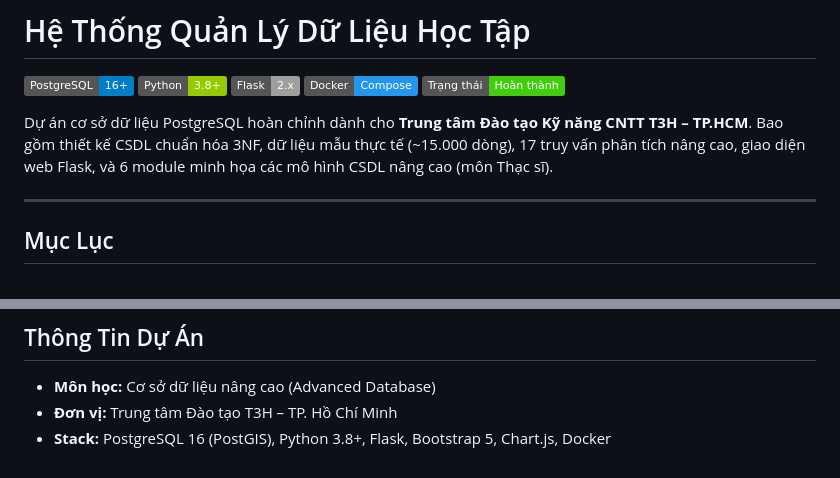
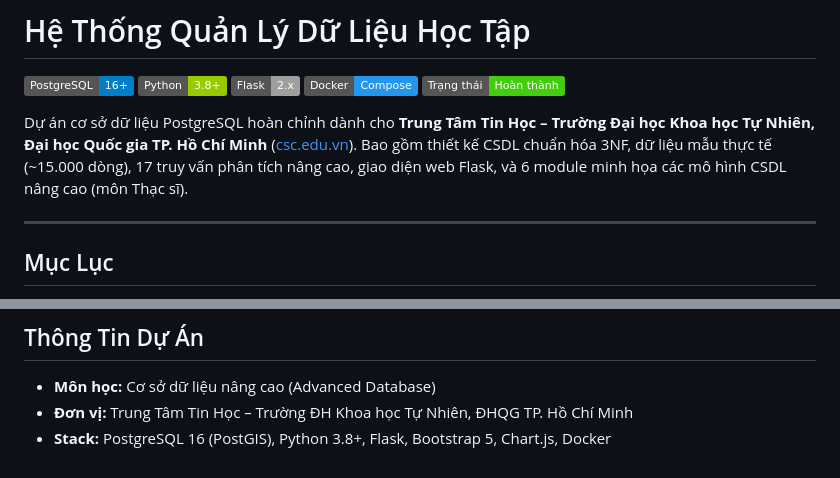
Before and after one commit to wallace57/learning-system-PostgreSQL-Python-flash, a Markdown page: README.md, 2 parts joined by grey strips. Rendered like a GitHub page; badges without logos.

Commit message:
Update center name to Trung Tâm Tin Học HCMUS
Replace T3H with official name: Trung Tâm Tin Học - Trường ĐH Khoa học Tự Nhiên, ĐHQG TP.HCM (csc.edu.vn)

```diff
--- a/README.md
+++ b/README.md
@@ -6,7 +6,7 @@
 ![Docker](https://img.shields.io/badge/Docker-Compose-2496ED.svg)
 ![Status](https://img.shields.io/badge/Trạng_thái-Hoàn_thành-success.svg)
 
-Dự án cơ sở dữ liệu PostgreSQL hoàn chỉnh dành cho **Trung tâm Đào tạo Kỹ năng CNTT T3H – TP.HCM**. Bao gồm thiết kế CSDL chuẩn hóa 3NF, dữ liệu mẫu thực tế (~15.000 dòng), 17 truy vấn phân tích nâng cao, giao diện web Flask, và 6 module minh họa các mô hình CSDL nâng cao (môn Thạc sĩ).
+Dự án cơ sở dữ liệu PostgreSQL hoàn chỉnh dành cho **Trung Tâm Tin Học – Trường Đại học Khoa học Tự Nhiên, Đại học Quốc gia TP. Hồ Chí Minh** ([csc.edu.vn](https://csc.edu.vn)). Bao gồm thiết kế CSDL chuẩn hóa 3NF, dữ liệu mẫu thực tế (~15.000 dòng), 17 truy vấn phân tích nâng cao, giao diện web Flask, và 6 module minh họa các mô hình CSDL nâng cao (môn Thạc sĩ).
 
 ---
 
@@ -229,5 +229,5 @@ Xem toàn bộ SQL tại [`database/queries.sql`](database/queries.sql).
 ## Thông Tin Dự Án
 
 - **Môn học:** Cơ sở dữ liệu nâng cao (Advanced Database)
-- **Đơn vị:** Trung tâm Đào tạo T3H – TP. Hồ Chí Minh
+- **Đơn vị:** Trung Tâm Tin Học – Trường ĐH Khoa học Tự Nhiên, ĐHQG TP. Hồ Chí Minh
 - **Stack:** PostgreSQL 16 (PostGIS), Python 3.8+, Flask, Bootstrap 5, Chart.js, Docker
```
